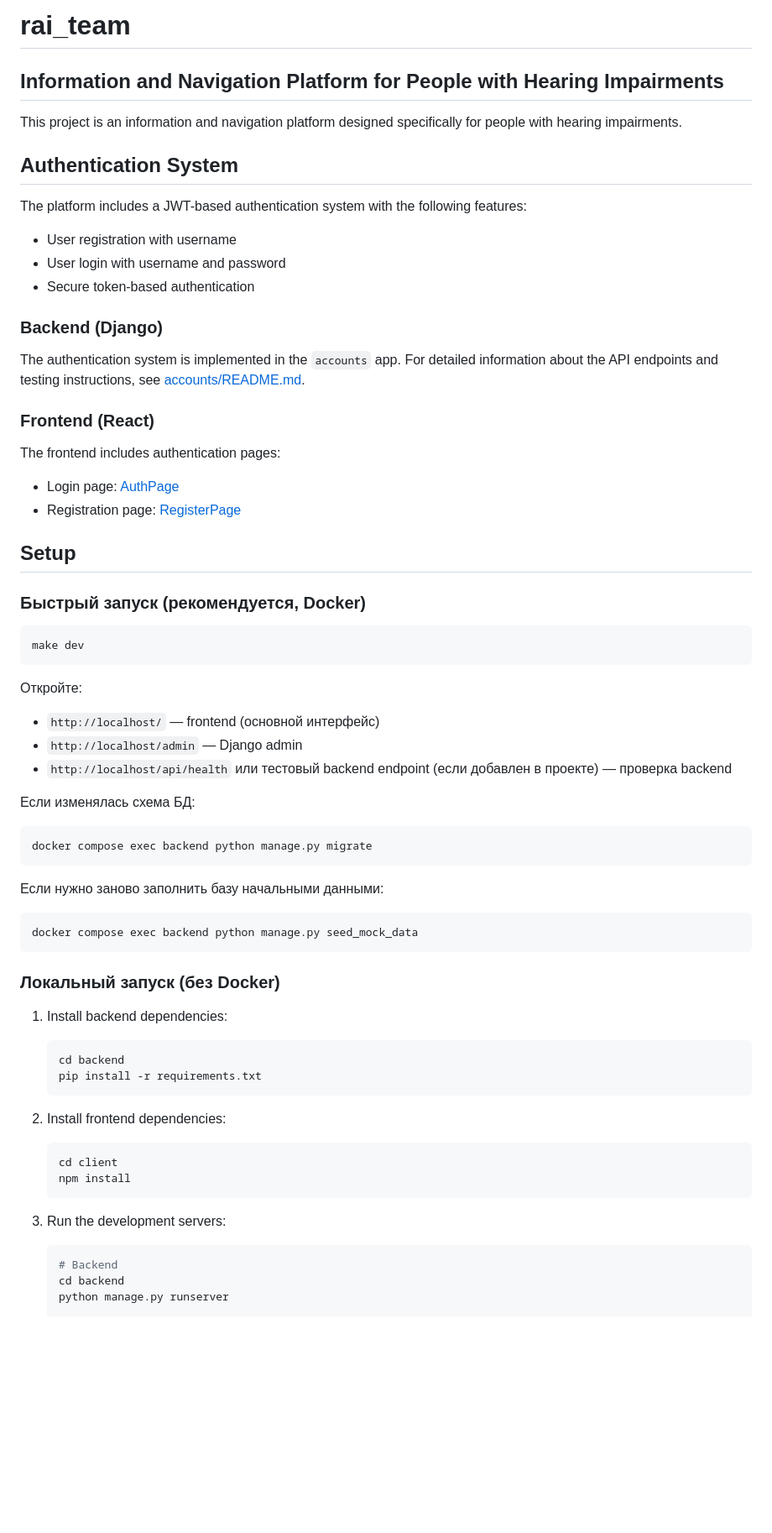
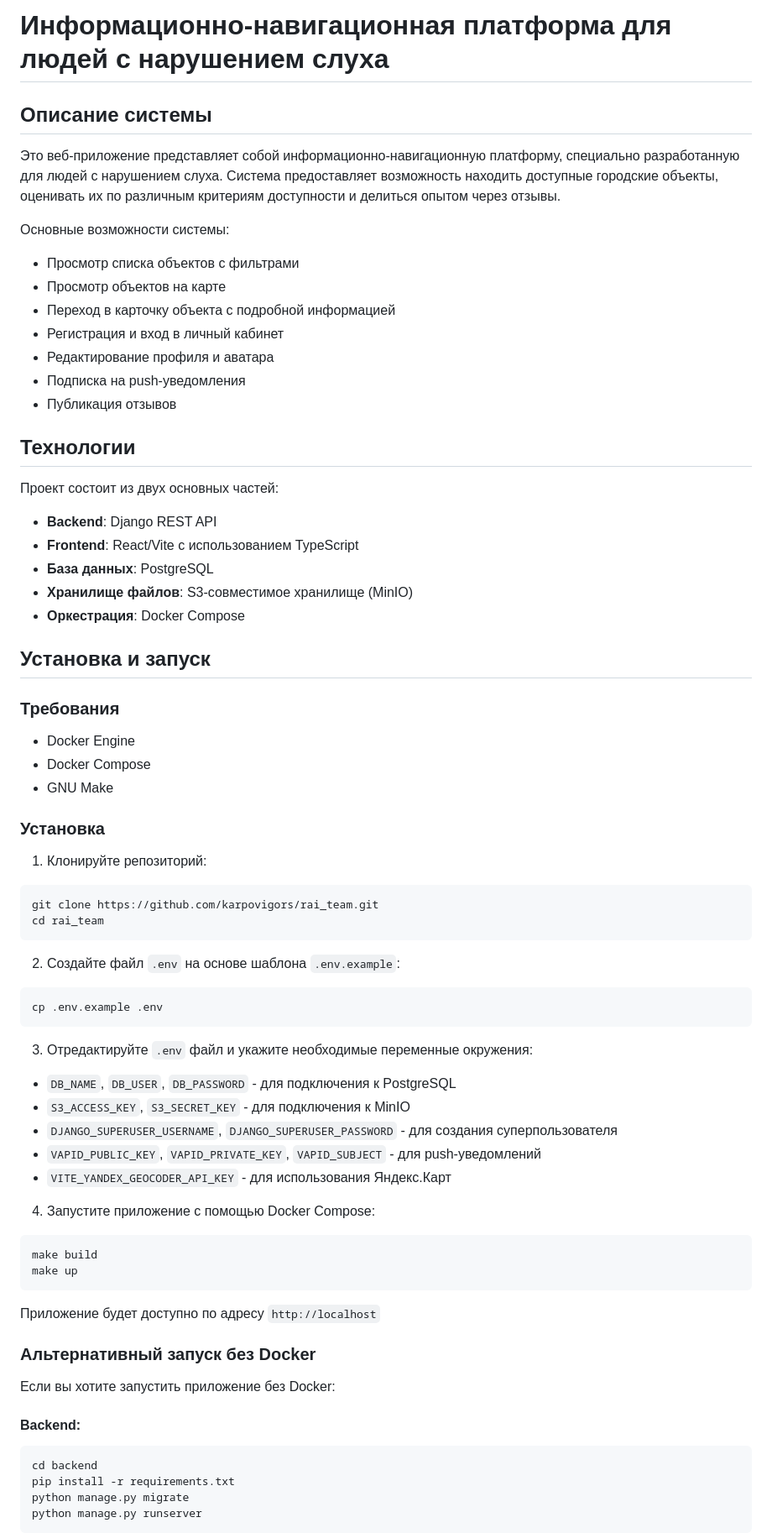
Before and after one commit to karpovigors/rai_team, a Markdown page: README.md, the part around one of its changes. Shown at 84% size. Drawn GitHub-style; blank space fills up the shorter version.

````diff
--- a/README.md
+++ b/README.md
@@ -1,70 +1,72 @@
-# rai_team
+# Информационно-навигационная платформа для людей с нарушением слуха
 
-## Information and Navigation Platform for People with Hearing Impairments
+## Описание системы
 
-This project is an information and navigation platform designed specifically for people with hearing impairments.
+Это веб-приложение представляет собой информационно-навигационную платформу, специально разработанную для людей с нарушением слуха. Система предоставляет возможность находить доступные городские объекты, оценивать их по различным критериям доступности и делиться опытом через отзывы.
 
-## Authentication System
+Основные возможности системы:
+- Просмотр списка объектов с фильтрами
+- Просмотр объектов на карте
+- Переход в карточку объекта с подробной информацией
+- Регистрация и вход в личный кабинет
+- Редактирование профиля и аватара
+- Подписка на push-уведомления
+- Публикация отзывов
 
-The platform includes a JWT-based authentication system with the following features:
+## Технологии
 
-- User registration with username
-- User login with username and password
-- Secure token-based authentication
+Проект состоит из двух основных частей:
+- **Backend**: Django REST API
+- **Frontend**: React/Vite с использованием TypeScript
+- **База данных**: PostgreSQL
+- **Хранилище файлов**: S3-совместимое хранилище (MinIO)
+- **Оркестрация**: Docker Compose
 
-### Backend (Django)
+## Установка и запуск
 
-The authentication system is implemented in the `accounts` app. For detailed information about the API endpoints and testing instructions, see [accounts/README.md](backend/accounts/README.md).
+### Требования
 
-### Frontend (React)
+- Docker Engine
+- Docker Compose
+- GNU Make
 
-The frontend includes authentication pages:
-- Login page: [AuthPage](client/src/pages/AuthPage/ui/AuthPage.tsx)
-- Registration page: [RegisterPage](client/src/pages/AuthPage/ui/RegisterPage.tsx)
+### Установка
 
-## Setup
-
-### Быстрый запуск (рекомендуется, Docker)
-
+1. Клонируйте репозиторий:
 ```bash
-make dev
+git clone https://github.com/karpovigors/rai_team.git
+cd rai_team
 ```
 
-Откройте:
-
-- `http://localhost/` — frontend (основной интерфейс)
-- `http://localhost/admin` — Django admin
-- `http://localhost/api/health` или тестовый backend endpoint (если добавлен в проекте) — проверка backend
-
-Если изменялась схема БД:
-
+2. Создайте файл `.env` на основе шаблона `.env.example`:
 ```bash
-docker compose exec backend python manage.py migrate
+cp .env.example .env
 ```
 
-Если нужно заново заполнить базу начальными данными:
+3. Отредактируйте `.env` файл и укажите необходимые переменные окружения:
+- `DB_NAME`, `DB_USER`, `DB_PASSWORD` - для подключения к PostgreSQL
+- `S3_ACCESS_KEY`, `S3_SECRET_KEY` - для подключения к MinIO
+- `DJANGO_SUPERUSER_USERNAME`, `DJANGO_SUPERUSER_PASSWORD` - для создания суперпользователя
+- `VAPID_PUBLIC_KEY`, `VAPID_PRIVATE_KEY`, `VAPID_SUBJECT` - для push-уведомлений
+- `VITE_YANDEX_GEOCODER_API_KEY` - для использования Яндекс.Карт
 
+4. Запустите приложение с помощью Docker Compose:
 ```bash
-docker compose exec backend python manage.py seed_mock_data
+make build
+make up
 ```
 
-### Локальный запуск (без Docker)
+Приложение будет доступно по адресу `http://localhost`
 
-1. Install backend dependencies:
-   ```bash
-   cd backend
-   pip install -r requirements.txt
-   ```
+### Альтернативный запуск без Docker
 
-2. Install frontend dependencies:
-   ```bash
-   cd client
-   npm install
-   ```
+Если вы хотите запустить приложение без Docker:
 
-3. Run the development servers:
-   ```bash
-   # Backend
-   cd backend
-   python manage.py runserver
+#### Backend:
+```bash
+cd backend
+pip install -r requirements.txt
+python manage.py migrate
+python manage.py runserver
+```
 
````
Also changed, not shown: other parts of README.md (+196 -53 lines).
